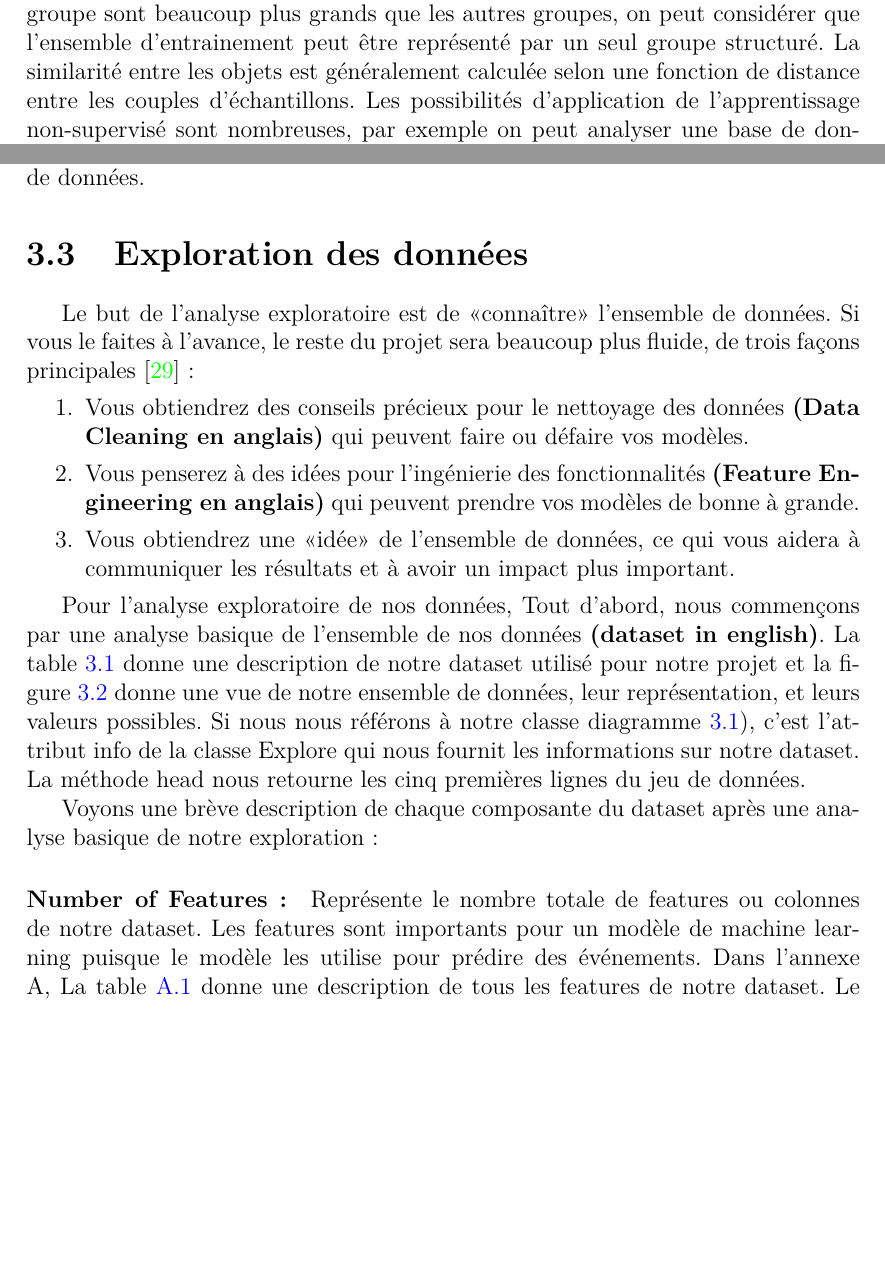
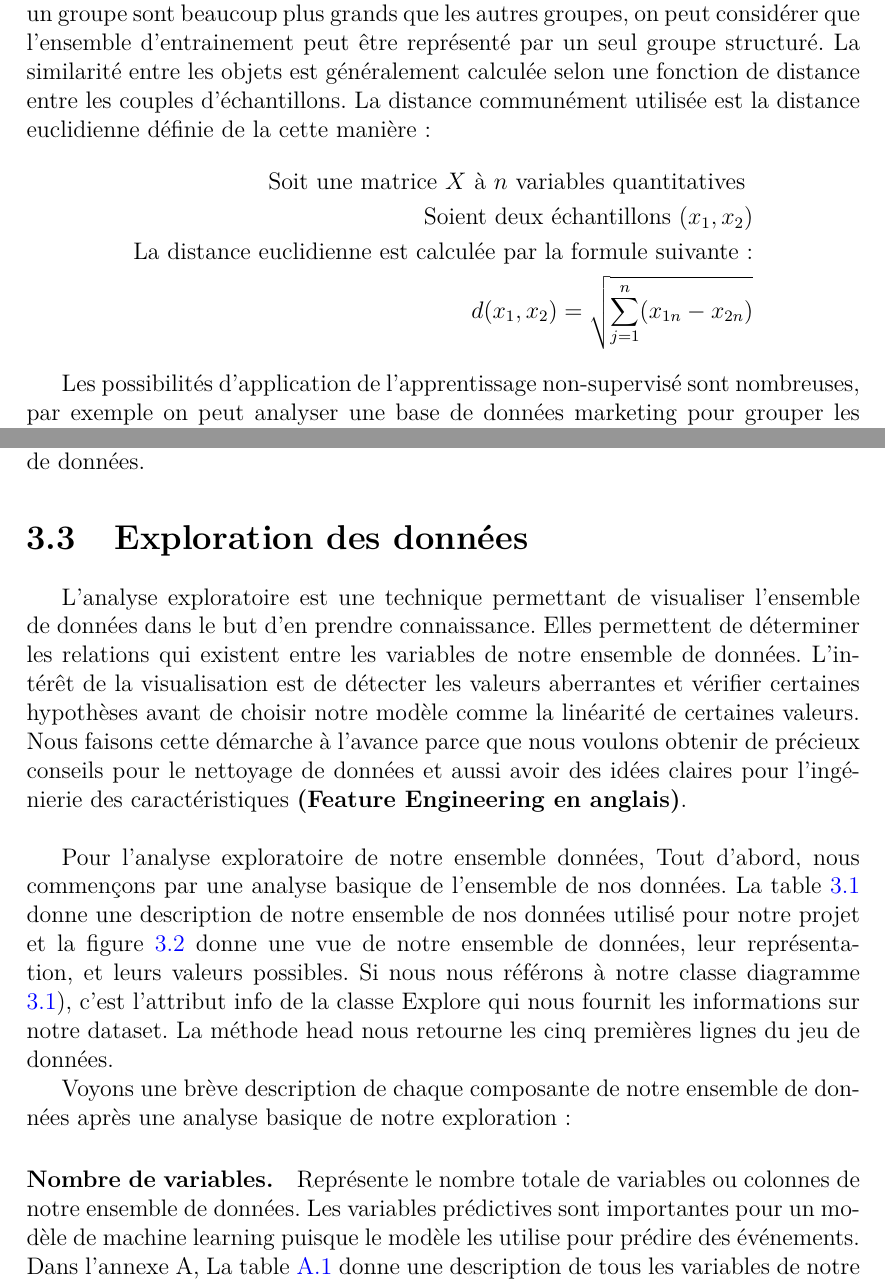
Before and after one commit to top1986/IntershipReport, a LaTeX thesis (rapport.tex): two parts of pages 29 and 36 of 74, joined at a grey line, cut so that both start at the same text, the shorter picture padded with empty space. Compiled offline with pdfLaTeX.

Commit message:
Last changes

```diff
--- a/rapport.tex
+++ b/rapport.tex
@@ -525,7 +525,15 @@ Dans un problème de régression l'espace de sortie est formé par des valeurs c
 
 \subsection{Apprentissage non supervisé}
 
- L'apprentissage supervisé est une tache de machine learning qui consiste à inférer une fonction qui décrit la structure des données à variables non-étiquetées c'est-à-dire il n'y a pas de variable cible, toutes les données sont équivalentes (il n'y a que de variables d'entrées, pas de sortie); dans ce cas les algorithmes cherchent à organiser les données en groupes (\textbf{Clusters en anglais}). Chaque groupe doit comprendre des données similaires et les données distincts doivent se retrouver dans des groupes distincts. S'il existe la possibilité de trouver un partitionnement (\textbf{Clustering en anglais}) tel que les similarités des objets dans un groupe sont beaucoup plus grands que les autres groupes, on peut considérer que l'ensemble d'entrainement peut être représenté par un seul groupe structuré.  La similarité entre les objets est généralement calculée selon une fonction de distance entre les couples d'échantillons. Les possibilités d'application de l'apprentissage non-supervisé sont nombreuses, par exemple on peut analyser une base de données marketing pour grouper les clients qui ont des comportements similaires auxquels on pourrait adresser des campagnes commerciales personnalisées. D'autres cas d'application serait le traitement des images, la segmentation des textes, la détection d'une anomalie dans les systèmes de contrôle entre autres.  \cite{key41, key44}\\
+ L'apprentissage supervisé est une tache de machine learning qui consiste à inférer une fonction qui décrit la structure des données à variables non-étiquetées c'est-à-dire il n'y a pas de variable cible, toutes les données sont équivalentes (il n'y a que de variables d'entrées, pas de sortie); dans ce cas les algorithmes cherchent à organiser les données en groupes (\textbf{Clusters en anglais}). Chaque groupe doit comprendre des données similaires et les données distincts doivent se retrouver dans des groupes distincts. S'il existe la possibilité de trouver un partitionnement (\textbf{Clustering en anglais}) tel que les similarités des objets dans un groupe sont beaucoup plus grands que les autres groupes, on peut considérer que l'ensemble d'entrainement peut être représenté par un seul groupe structuré.  La similarité entre les objets est généralement calculée selon une fonction de distance entre les couples d'échantillons. La distance communément utilisée est la distance euclidienne définie de la cette manière:
+ \begin{align*}
+ \text{Soit une matrice } X  \text{ à } n \text{ variables quantitatives } \\
+ \text{Soient deux échantillons } (x_1, x_2) \\
+ \text{La distance euclidienne est calculée par la formule suivante:}\\
+ d(x_1,x_2) = \sqrt{\sum_{j=1}^{n} (x_{1n}-x_{2n})}
+ \end{align*}
+
+ Les possibilités d'application de l'apprentissage non-supervisé sont nombreuses, par exemple on peut analyser une base de données marketing pour grouper les clients qui ont des comportements similaires auxquels on pourrait adresser des campagnes commerciales personnalisées. D'autres cas d'application serait le traitement des images, la segmentation des textes, la détection d'une anomalie dans les systèmes de contrôle entre autres.  \cite{key41, key44}\\
 
  Deux approches sont proposées pour partitionner un ensemble de données de façon automatique :
  \begin{enumerate}
@@ -628,18 +636,13 @@ Après avoir obtenu ces données, nous devons maintenant les explorer pour avoir
 
 \section{Exploration des données}
 
-Le but de l'analyse exploratoire est de «connaître» l'ensemble de données. Si vous le faites à l'avance, le reste du projet sera beaucoup plus fluide, de trois façons principales \cite{key20}:
-\begin{enumerate}
-\item Vous obtiendrez des conseils précieux pour le nettoyage des données \textbf{(Data Cleaning en anglais)} qui peuvent faire ou défaire vos modèles.
-\item Vous penserez à des idées pour l'ingénierie des fonctionnalités \textbf{(Feature Engineering en anglais)} qui peuvent prendre vos modèles de bonne à grande.
-\item Vous obtiendrez une «idée» de l'ensemble de données, ce qui vous aidera à communiquer les résultats et à avoir un impact plus important.
-\end{enumerate}
+L'analyse exploratoire est une technique permettant de visualiser l'ensemble de données dans le but d'en prendre connaissance. Elles permettent de déterminer les relations qui existent entre les variables de notre ensemble de données.  L'intérêt de la visualisation est de détecter les valeurs aberrantes et vérifier certaines hypothèses avant de choisir notre modèle comme la linéarité de certaines valeurs. Nous faisons cette démarche à l'avance parce que nous voulons obtenir de précieux conseils pour le nettoyage de données et aussi avoir des idées claires pour l'ingénierie des caractéristiques \textbf{(Feature Engineering en anglais)}.  \\
 
-Pour l'analyse exploratoire de nos données, Tout d'abord, nous commençons par une analyse basique de l'ensemble de nos données \textbf{(dataset in english)}. La table \ref{tab:dataset} donne une description de notre dataset utilisé pour notre projet et la figure \ref{fig:samplesdataset} donne une vue de notre ensemble de données, leur représentation, et leurs valeurs possibles. Si nous nous référons à notre classe diagramme \ref{MLClassDiag}), c'est l'attribut info de la classe Explore qui nous fournit les informations sur notre dataset. La méthode head nous retourne les cinq premières lignes du jeu de données.
+Pour l'analyse exploratoire de notre ensemble données, Tout d'abord, nous commençons par une analyse basique de l'ensemble de nos données. La table \ref{tab:dataset} donne une description de notre ensemble de nos données utilisé pour notre projet et la figure \ref{fig:samplesdataset} donne une vue de notre ensemble de données, leur représentation, et leurs valeurs possibles. Si nous nous référons à notre classe diagramme \ref{MLClassDiag}), c'est l'attribut info de la classe Explore qui nous fournit les informations sur notre dataset. La méthode head nous retourne les cinq premières lignes du jeu de données.
 
-Voyons une brève description de chaque composante du dataset après une analyse basique de notre exploration:
+Voyons une brève description de chaque composante de notre ensemble de données après une analyse basique de notre exploration:
 
-\paragraph*{Number of Features :} Représente le nombre totale de features ou colonnes de notre dataset. Les features sont importants pour un modèle de machine learning puisque le modèle les utilise pour prédire des événements. Dans l'annexe A, La table \ref{tab:dt} donne une description de tous les features de notre dataset. Le nombre total des features est 92.  La colonne \textbf{Feature name} représente le nom de chaque colonne. La colonne \textbf{datatype} représente le type de données et les colonnes. Et les colonnes \textbf{non-null} et \textbf{null} représentent respectivement le nombre d'échantillons non-nulls et le nombre d'échantillons nulls. Référez-vous à la table \ref{tab:dt}, pour prendre connaissance des nom de colonnes car nous allons les utiliser plus tard.
+\paragraph*{Nombre de variables.} Représente le nombre totale de variables ou colonnes de notre ensemble de données. Les variables prédictives sont importantes pour un modèle de machine learning puisque le modèle les utilise pour prédire des événements. Dans l'annexe A, La table \ref{tab:dt} donne une description de tous les variables de notre ensemble de données. Le nombre total des variables est 92.  La colonne \textbf{Feature name} représente le nom de chaque colonne. La colonne \textbf{datatype} représente le type de données et les colonnes. Et les colonnes \textbf{non-null} et \textbf{null} représentent respectivement le nombre d'échantillons non-nulls et le nombre d'échantillons nulls. Référez-vous à la table \ref{tab:dt}, pour prendre connaissance des nom de colonnes car nous allons les utiliser plus tard.
 
 
 
```
Also changed, not shown: rapport.pdf, rapport.tex (22 more changed lines).
